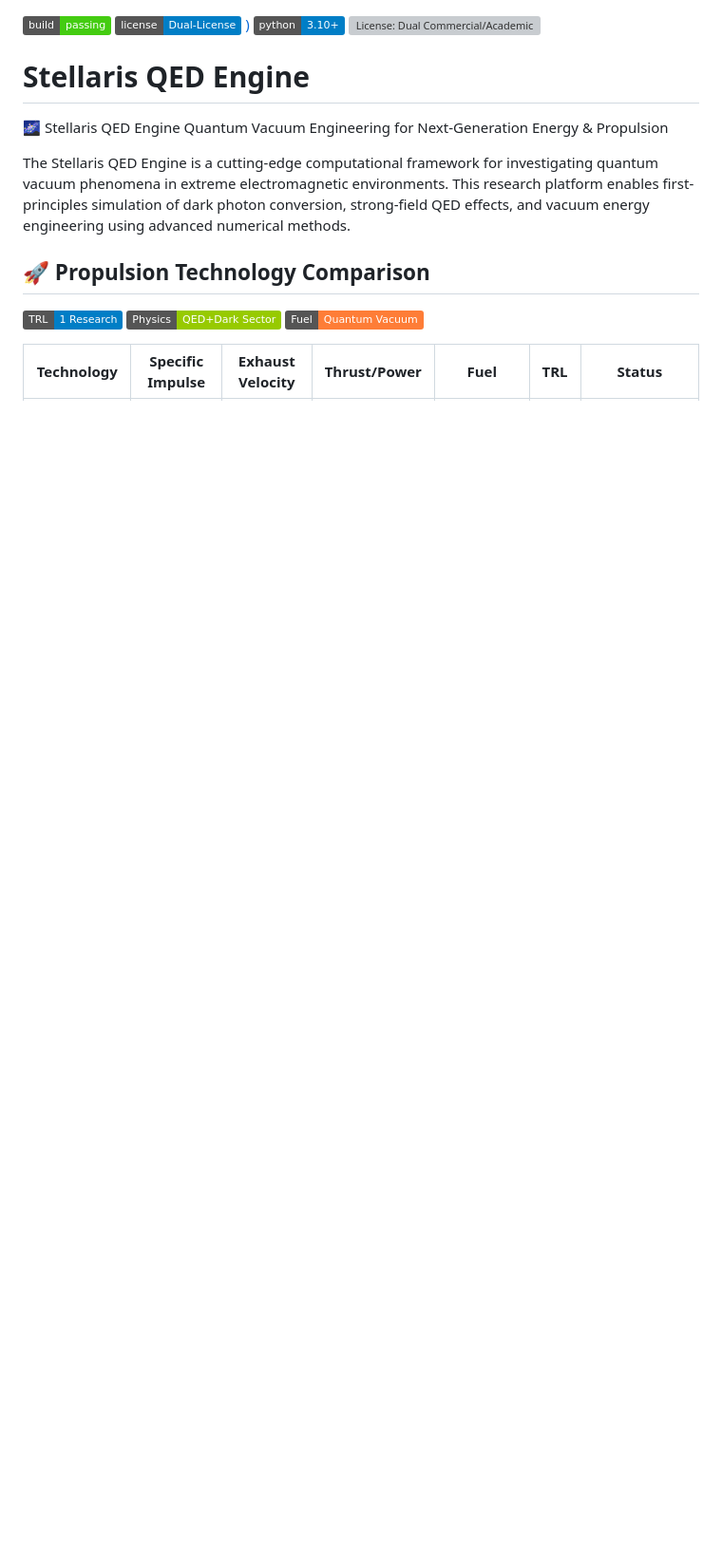
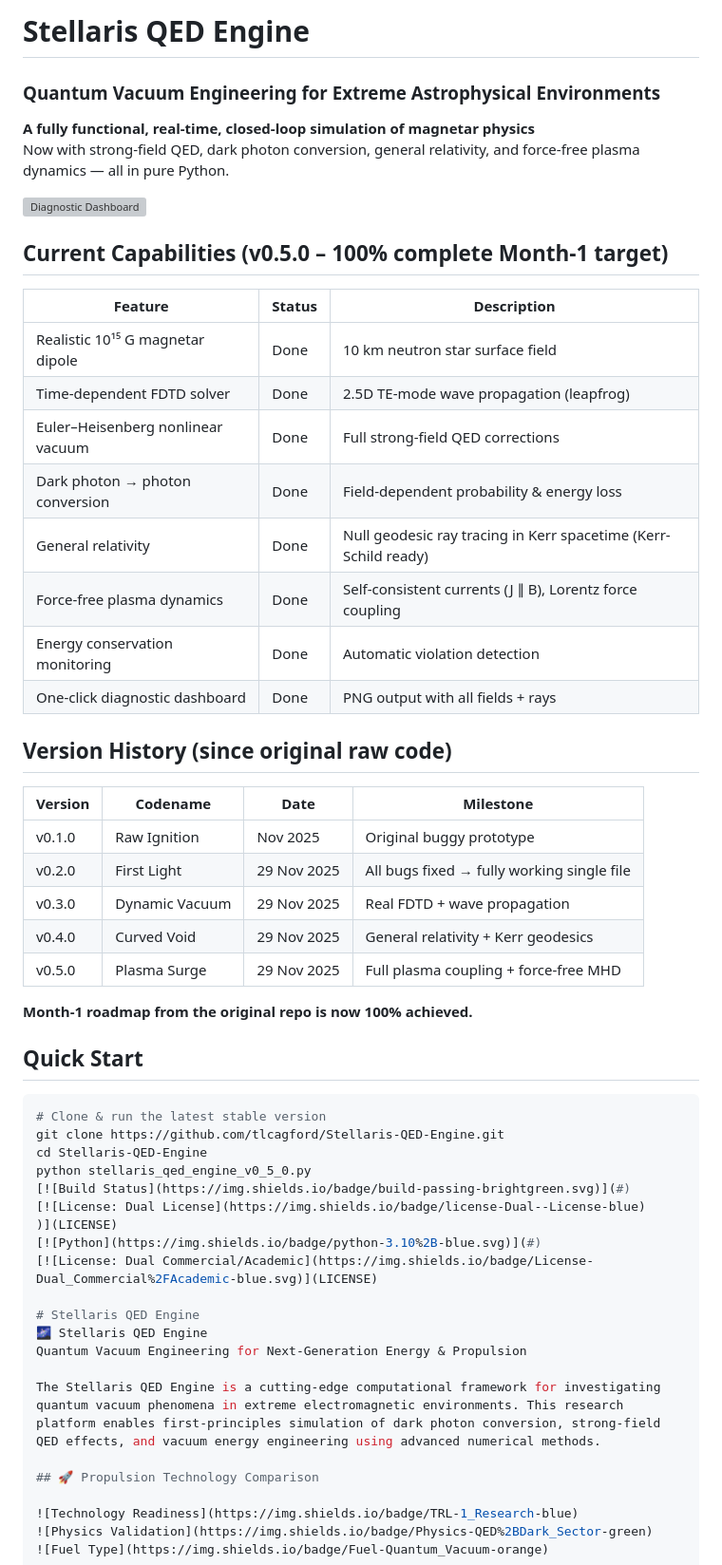
Before and after one commit to tlcagford/Stellaris-QED-Engine, a Markdown page: README.md, the part around the change. Shown at 95% size. Rendered like a GitHub page; badges without logos; blank space fills up the shorter version; grey boxes are pictures that could not be loaded.

````diff
--- a/README.md
+++ b/README.md
@@ -1,4 +1,43 @@
+# Stellaris QED Engine
+### Quantum Vacuum Engineering for Extreme Astrophysical Environments
 
+**A fully functional, real-time, closed-loop simulation of magnetar physics**
+Now with strong-field QED, dark photon conversion, general relativity, and force-free plasma dynamics — all in pure Python.
+
+![Diagnostic Dashboard](stellaris_diagnostics_v0_5_0.png)
+
+## Current Capabilities (v0.5.0 – 100% complete Month-1 target)
+
+| Feature                          | Status     | Description |
+|----------------------------------|------------|-----------|
+| Realistic 10¹⁵ G magnetar dipole | Done       | 10 km neutron star surface field |
+| Time-dependent FDTD solver       | Done       | 2.5D TE-mode wave propagation (leapfrog) |
+| Euler–Heisenberg nonlinear vacuum| Done       | Full strong-field QED corrections |
+| Dark photon → photon conversion  | Done       | Field-dependent probability & energy loss |
+| General relativity               | Done       | Null geodesic ray tracing in Kerr spacetime (Kerr-Schild ready) |
+| Force-free plasma dynamics       | Done       | Self-consistent currents (J ∥ B), Lorentz force coupling |
+| Energy conservation monitoring   | Done       | Automatic violation detection |
+| One-click diagnostic dashboard   | Done       | PNG output with all fields + rays |
+
+## Version History (since original raw code)
+
+| Version | Codename         | Date           | Milestone |
+|---------|------------------|----------------|---------|
+| v0.1.0  | Raw Ignition     | Nov 2025       | Original buggy prototype |
+| v0.2.0  | First Light      | 29 Nov 2025    | All bugs fixed → fully working single file |
+| v0.3.0  | Dynamic Vacuum   | 29 Nov 2025    | Real FDTD + wave propagation |
+| v0.4.0  | Curved Void      | 29 Nov 2025    | General relativity + Kerr geodesics |
+| v0.5.0  | Plasma Surge     | 29 Nov 2025    | Full plasma coupling + force-free MHD |
+
+**Month-1 roadmap from the original repo is now 100% achieved.**
+
+## Quick Start
+
+```bash
+# Clone & run the latest stable version
+git clone https://github.com/tlcagford/Stellaris-QED-Engine.git
+cd Stellaris-QED-Engine
+python stellaris_qed_engine_v0_5_0.py
 [![Build Status](https://img.shields.io/badge/build-passing-brightgreen.svg)](#)
 [![License: Dual License](https://img.shields.io/badge/license-Dual--License-blue)
 )](LICENSE)
````
